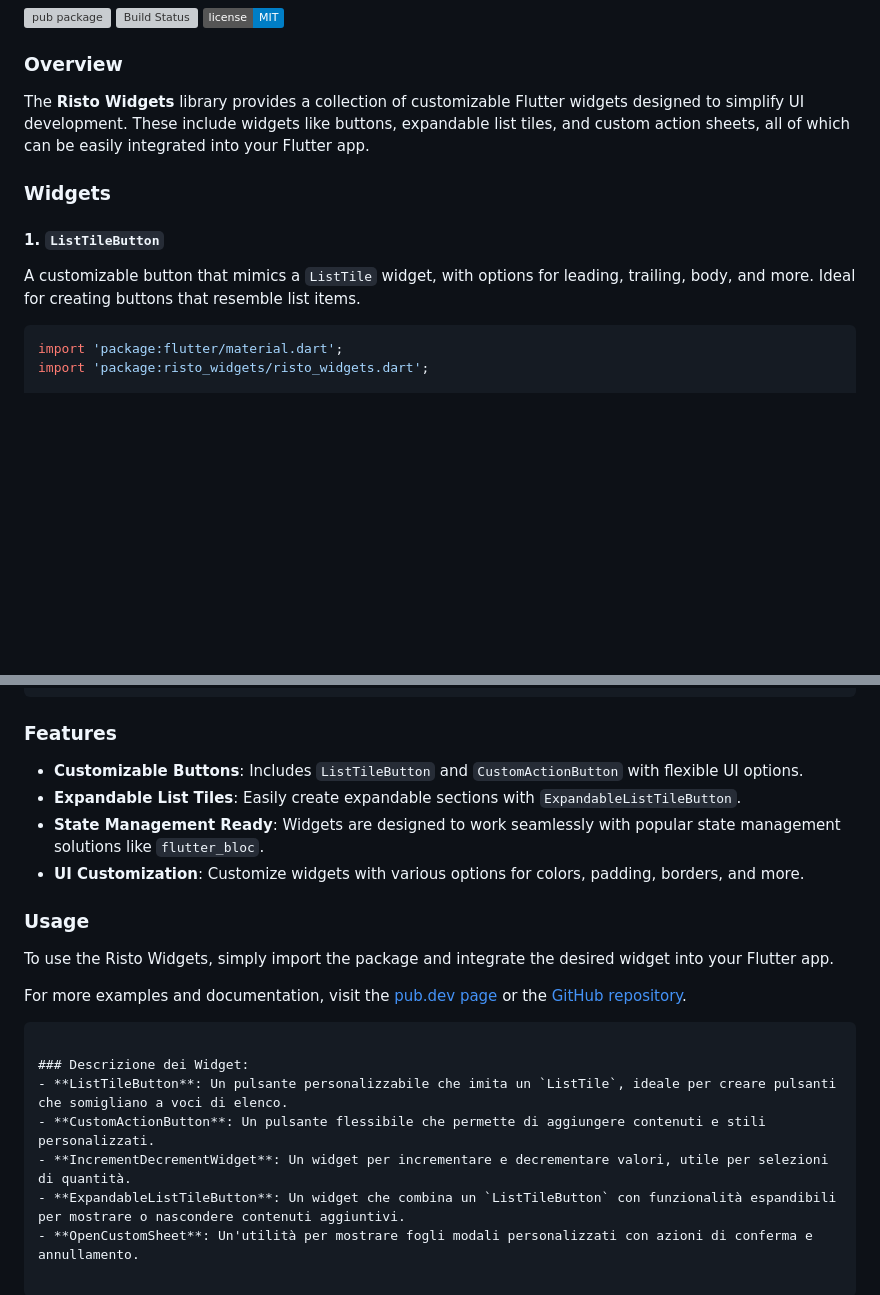
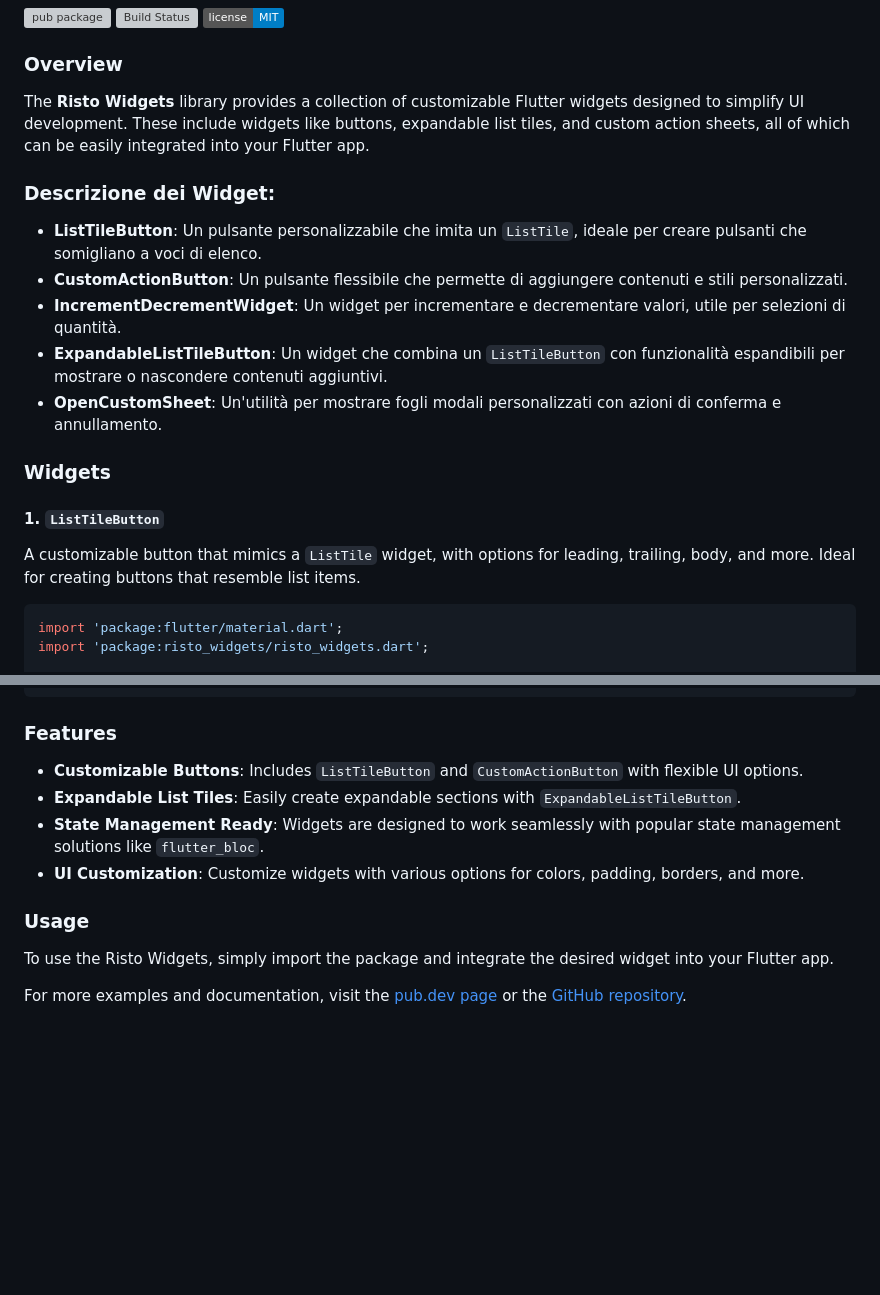
Before and after one commit to FrenkyDema/risto_widgets, a Markdown page: README.md, 2 parts joined by grey strips. GitHub-like rendering; badges without logos; blank space fills up the shorter version; grey boxes are pictures that could not be loaded.

````diff
--- a/README.md
+++ b/README.md
@@ -6,13 +6,29 @@
 
 ### Overview
 
-The **Risto Widgets** library provides a collection of customizable Flutter widgets designed to simplify UI development. These include widgets like buttons, expandable list tiles, and custom action sheets, all of which can be easily integrated into your Flutter app.
+The **Risto Widgets** library provides a collection of customizable Flutter widgets designed to
+simplify UI development. These include widgets like buttons, expandable list tiles, and custom
+action sheets, all of which can be easily integrated into your Flutter app.
+
+### Descrizione dei Widget:
+
+- **ListTileButton**: Un pulsante personalizzabile che imita un `ListTile`, ideale per creare
+  pulsanti che somigliano a voci di elenco.
+- **CustomActionButton**: Un pulsante flessibile che permette di aggiungere contenuti e stili
+  personalizzati.
+- **IncrementDecrementWidget**: Un widget per incrementare e decrementare valori, utile per
+  selezioni di quantità.
+- **ExpandableListTileButton**: Un widget che combina un `ListTileButton` con funzionalità
+  espandibili per mostrare o nascondere contenuti aggiuntivi.
+- **OpenCustomSheet**: Un'utilità per mostrare fogli modali personalizzati con azioni di conferma e
+  annullamento.
 
 ### Widgets
 
 #### 1. `ListTileButton`
 
-A customizable button that mimics a `ListTile` widget, with options for leading, trailing, body, and more. Ideal for creating buttons that resemble list items.
+A customizable button that mimics a `ListTile` widget, with options for leading, trailing, body, and
+more. Ideal for creating buttons that resemble list items.
 
 ```dart
 import 'package:flutter/material.dart';
@@ -152,21 +173,19 @@ class MyWidget extends StatelessWidget {
 
 ### Features
 
-- **Customizable Buttons**: Includes `ListTileButton` and `CustomActionButton` with flexible UI options.
+- **Customizable Buttons**: Includes `ListTileButton` and `CustomActionButton` with flexible UI
+  options.
 - **Expandable List Tiles**: Easily create expandable sections with `ExpandableListTileButton`.
-- **State Management Ready**: Widgets are designed to work seamlessly with popular state management solutions like `flutter_bloc`.
-- **UI Customization**: Customize widgets with various options for colors, padding, borders, and more.
+- **State Management Ready**: Widgets are designed to work seamlessly with popular state management
+  solutions like `flutter_bloc`.
+- **UI Customization**: Customize widgets with various options for colors, padding, borders, and
+  more.
 
 ### Usage
 
-To use the Risto Widgets, simply import the package and integrate the desired widget into your Flutter app.
+To use the Risto Widgets, simply import the package and integrate the desired widget into your
+Flutter app.
 
-For more examples and documentation, visit the [pub.dev page](https://pub.dev/packages/risto_widgets) or the [GitHub repository](https://github.com/frenkydema/risto_widgets).
-```
-
-### Descrizione dei Widget:
-- **ListTileButton**: Un pulsante personalizzabile che imita un `ListTile`, ideale per creare pulsanti che somigliano a voci di elenco.
-- **CustomActionButton**: Un pulsante flessibile che permette di aggiungere contenuti e stili personalizzati.
-- **IncrementDecrementWidget**: Un widget per incrementare e decrementare valori, utile per selezioni di quantità.
-- **ExpandableListTileButton**: Un widget che combina un `ListTileButton` con funzionalità espandibili per mostrare o nascondere contenuti aggiuntivi.
-- **OpenCustomSheet**: Un'utilità per mostrare fogli modali personalizzati con azioni di conferma e annullamento.
+For more examples and documentation, visit
+the [pub.dev page](https://pub.dev/packages/risto_widgets) or
+the [GitHub repository](https://github.com/frenkydema/risto_widgets).
````
Also changed, not shown: other parts of README.md (+9 -4 lines).
